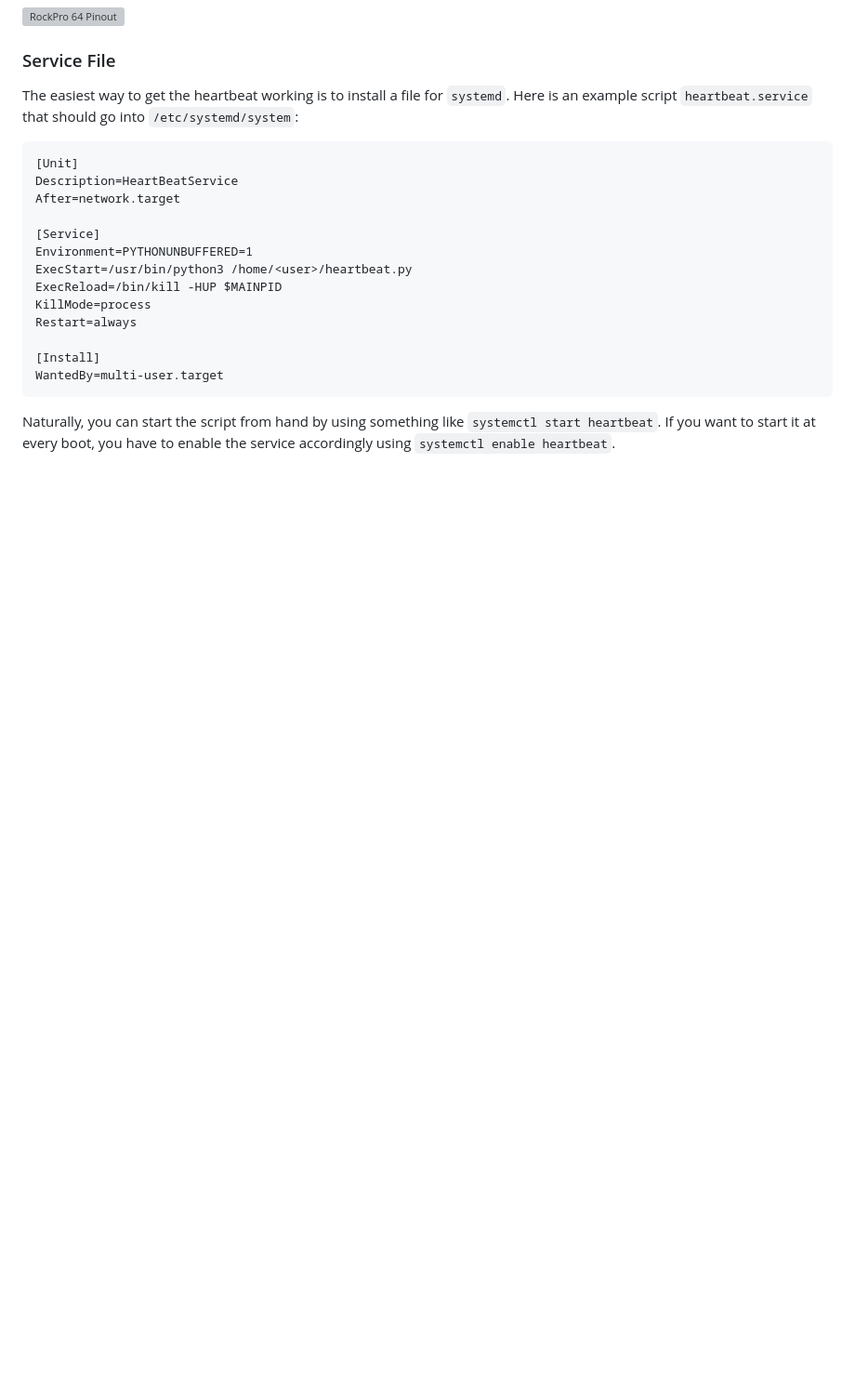
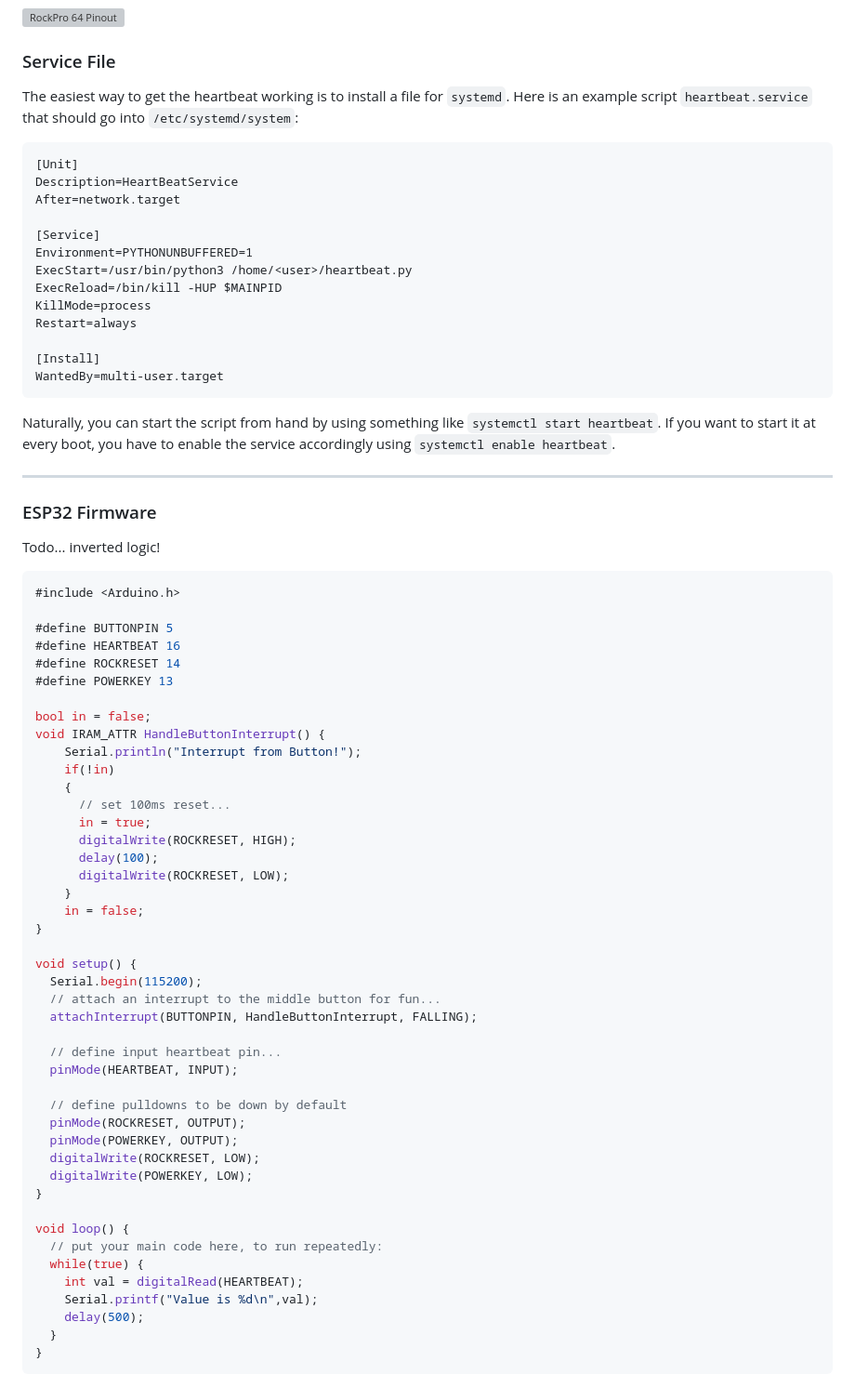
Before and after one commit to belveder79/rock64reset, a Markdown page: README.md, the part around one of its changes. Shown at 93% size. Rendered like a GitHub page; blank space fills up the shorter version; grey boxes are pictures that could not be loaded.

````diff
--- a/README.md
+++ b/README.md
@@ -104,3 +181,56 @@ WantedBy=multi-user.target
 ```
 
 Naturally, you can start the script from hand by using something like ```systemctl start heartbeat```. If you want to start it at every boot, you have to enable the service accordingly using ```systemctl enable heartbeat```.
+
+---
+### ESP32 Firmware
+
+Todo... inverted logic!
+
+
+```C
+#include <Arduino.h>
+
+#define BUTTONPIN 5
+#define HEARTBEAT 16
+#define ROCKRESET 14
+#define POWERKEY 13
+
+bool in = false;
+void IRAM_ATTR HandleButtonInterrupt() {
+    Serial.println("Interrupt from Button!");
+    if(!in)
+    {
+      // set 100ms reset...
+      in = true;
+      digitalWrite(ROCKRESET, HIGH);
+      delay(100);
+      digitalWrite(ROCKRESET, LOW);
+    }
+    in = false;
+}
+
+void setup() {
+  Serial.begin(115200);
+  // attach an interrupt to the middle button for fun...
+  attachInterrupt(BUTTONPIN, HandleButtonInterrupt, FALLING);
+
+  // define input heartbeat pin...
+  pinMode(HEARTBEAT, INPUT);
+
+  // define pulldowns to be down by default
+  pinMode(ROCKRESET, OUTPUT);
+  pinMode(POWERKEY, OUTPUT);
+  digitalWrite(ROCKRESET, LOW);
+  digitalWrite(POWERKEY, LOW);
+}
+
+void loop() {
+  // put your main code here, to run repeatedly:
+  while(true) {
+    int val = digitalRead(HEARTBEAT);
+    Serial.printf("Value is %d\n",val);
+    delay(500);
+  }
+}
+```
````
Also changed, not shown: other parts of README.md (+86 -9 lines), images/nodered-out.png (added), images/nodered.png (added), images/rockpro64.jpg (added), 1 other file.
